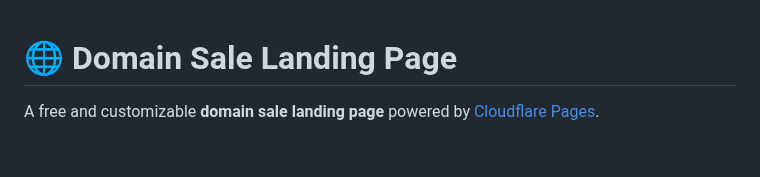
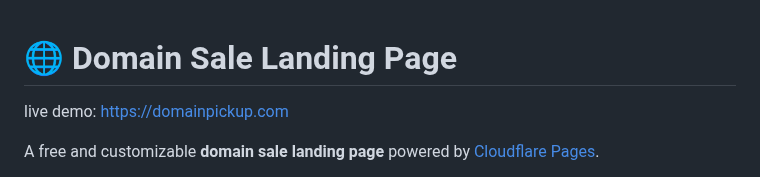
Before and after one commit to ABTdomain/Domain-sale-page-powered-by-Cloudflare-Pages, a Markdown page: README.md, the part around the change. Drawn GitHub-style; blank space fills up the shorter version.

```diff
--- a/README.md
+++ b/README.md
@@ -1,4 +1,6 @@
 # 🌐 Domain Sale Landing Page
+
+live demo: https://domainpickup.com
 
 A free and customizable **domain sale landing page** powered by [Cloudflare Pages](https://pages.cloudflare.com/).
 
```
